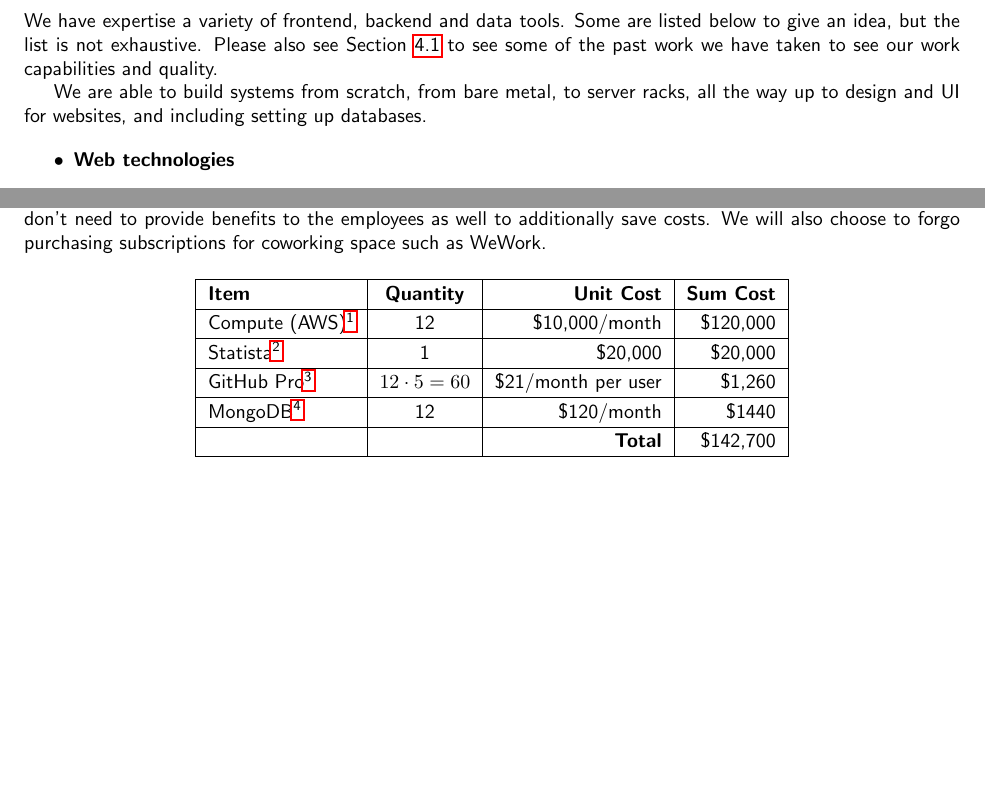
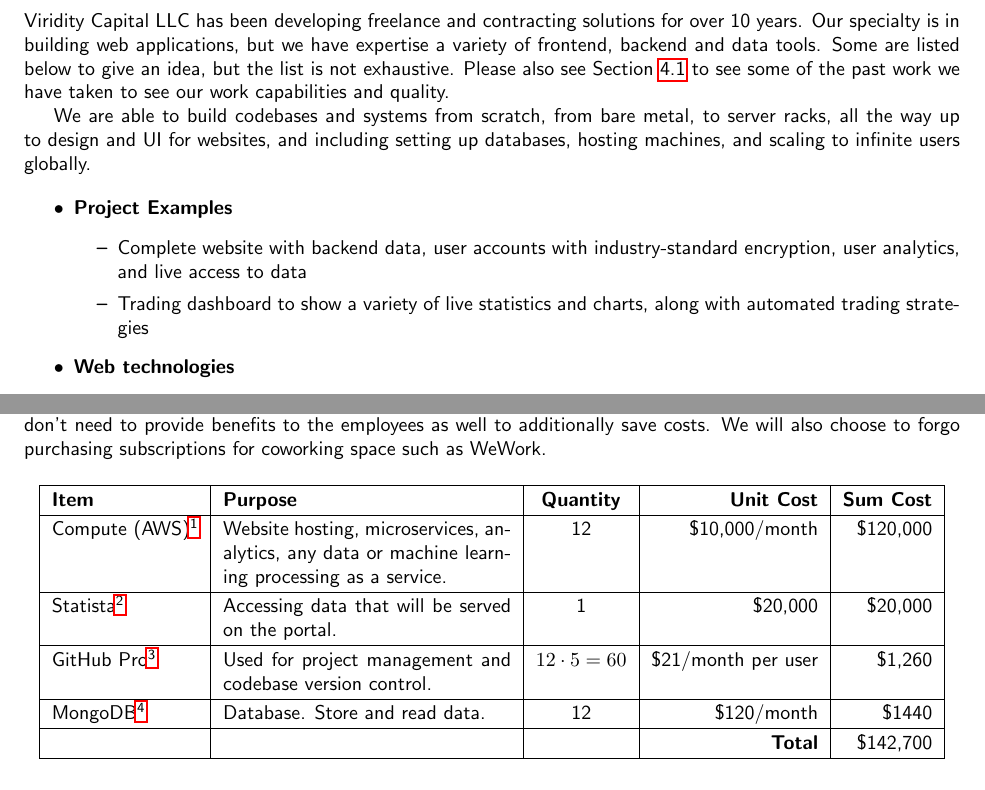
Before and after one commit to viriditycapital/contract-template, a LaTeX document (main.tex, which reads cost.tex, plan.tex): two parts of pages 6 and 7 of 11, joined at a grey line, cut at the place of the change, the shorter picture padded with empty space. Compiled offline with pdfLaTeX.

Commit message:
Add more justification to cost
And brag about our experience.

```diff
--- a/cost.tex
+++ b/cost.tex
@@ -47,14 +47,14 @@ purchasing subscriptions for coworking space such as WeWork.
 
 \begin{table}[H]
   \centering
-  \begin{tabular}{|l|c|r|r|}
+  \begin{tabular}{|l|p{2in}|c|r|r|}
     \hline
-    \tb{Item}                                                                                                          & \tb{Quantity}     & \tb{Unit Cost}      & \tb{Sum Cost} \\\hline
-    Compute (AWS)\tablefootnote{Calculated using \href{https://calculator.aws/}{https://calculator.aws/}}              & 12                & \$10,000/month      & \$120,000     \\\hline
-    Statista\tablefootnote{\href{https://ask.statista.com/pricing/}{Find pricing here.} Tax added for completeness.}   & 1                 & \$20,000            & \$20,000      \\\hline
-    GitHub Pro\tablefootnote{\href{https://github.com/pricing}{Enterprise plan}}                                       & $12 \cdot 5 = 60$ & \$21/month per user & \$1,260       \\\hline
-    MongoDB\tablefootnote{\href{https://www.mongodb.com/pricing}{Atlas Dedicated, 2 DBs for the data and the surveys}} & 12                & \$120/month         & \$1440        \\\hline
-                                                                                                                       &                   & \tb{Total}          & \$142,700     \\\hline
+    \tb{Item}                                                                                                          & \tb{Purpose}                                                                                     & \tb{Quantity}     & \tb{Unit Cost}      & \tb{Sum Cost} \\\hline
+    Compute (AWS)\tablefootnote{Calculated using \href{https://calculator.aws/}{https://calculator.aws/}}              & Website hosting, microservices, analytics, any data or machine learning processing as a service. & 12                & \$10,000/month      & \$120,000     \\\hline
+    Statista\tablefootnote{\href{https://ask.statista.com/pricing/}{Find pricing here.} Tax added for completeness.}   & Accessing data that will be served on the portal.                                                & 1                 & \$20,000            & \$20,000      \\\hline
+    GitHub Pro\tablefootnote{\href{https://github.com/pricing}{Enterprise plan}}                                       & Used for project management and codebase version control.                                        & $12 \cdot 5 = 60$ & \$21/month per user & \$1,260       \\\hline
+    MongoDB\tablefootnote{\href{https://www.mongodb.com/pricing}{Atlas Dedicated, 2 DBs for the data and the surveys}} & Database. Store and read data.                                                                   & 12                & \$120/month         & \$1440        \\\hline
+                                                                                                                       &                                                                                                  &                   & \tb{Total}          & \$142,700     \\\hline
   \end{tabular}
 \end{table}
 
--- a/plan.tex
+++ b/plan.tex
@@ -122,16 +122,25 @@ We would have a high-level design like the diagram below.
 \clearpage
 \section{Technical Capabilities}
 
-We have expertise a variety of frontend, backend and data tools. Some are
-listed below to give an idea, but the list is not exhaustive. Please also see
-Section \ref{past_work} to see some of the past work we have taken to see our
-work capabilities and quality.
+Viridity Capital LLC has been developing freelance and contracting solutions
+for over 10 years. Our specialty is in building web applications, but we have
+expertise a variety of frontend, backend and data tools. Some are listed below
+to give an idea, but the list is not exhaustive. Please also see Section
+\ref{past_work} to see some of the past work we have taken to see our work
+capabilities and quality.
 
-We are able to build systems from scratch, from bare metal, to server racks,
-all the way up to design and UI for websites, and including setting up
-databases.
+We are able to build codebases and systems from scratch, from bare metal, to
+server racks, all the way up to design and UI for websites, and including
+setting up databases, hosting machines, and scaling to infinite users globally.
 
 \begin{itemize}
+  \item \tb{Project Examples}
+  \begin{itemize}
+    \item Complete website with backend data, user accounts with
+      industry-standard encryption, user analytics, and live access to data
+    \item Trading dashboard to show a variety of live statistics and charts,
+      along with automated trading strategies
+  \end{itemize}
   \item \tb{Web technologies}
   \begin{itemize}
     \item React, Angular, Relay, GraphQL
```
Also changed, not shown: cost.tex (8 more changed lines), 1 other file.
